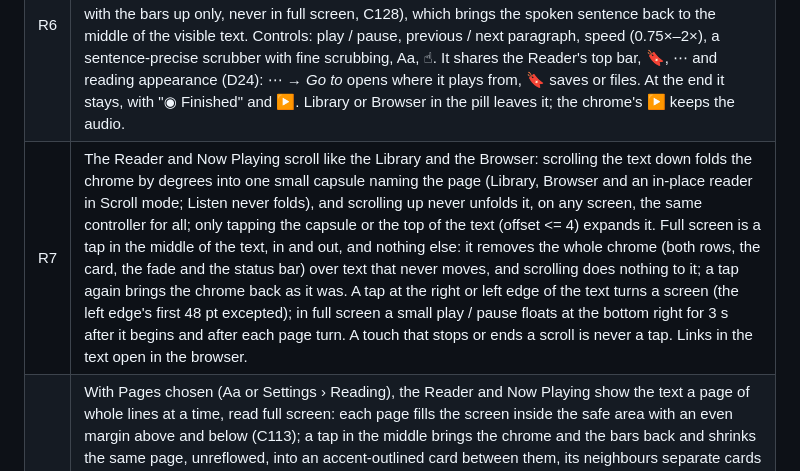
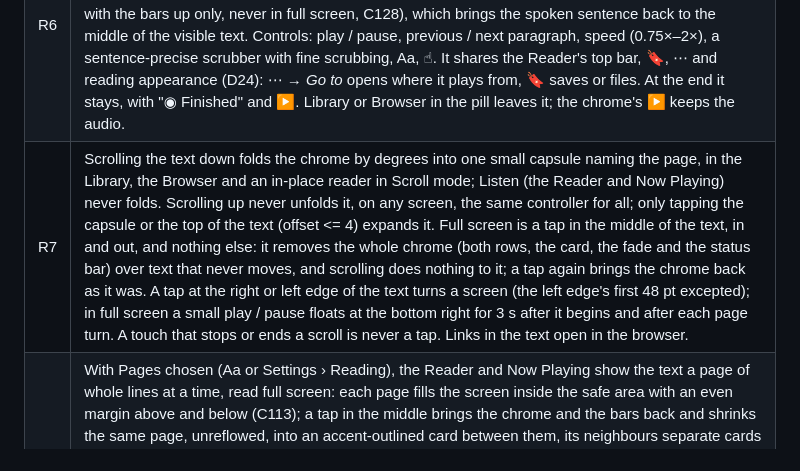
Before and after one commit to haowjy/meridian-reader, a Markdown page: docs/FUNCTIONAL_REQUIREMENTS.md, the part around the change. Drawn GitHub-style.

```diff
--- a/docs/FUNCTIONAL_REQUIREMENTS.md
+++ b/docs/FUNCTIONAL_REQUIREMENTS.md
@@ -47,7 +47,7 @@ its last article (reloaded). A fresh install opens the Library.
 | R4 | Save from the Reader or Now Playing keeps the screen and playback as they are; *Remove from Library* there removes as a Library row does (S6), so the article you hear stops and Now Playing closes. 🔖's long-press saves the article into a folder picked in the Move tree. |
 | R5 | On compact width the Reader is a destination in the bottom chrome's pill (Listen, Library, Browser; the first segment is the headphones and only a direct Listen / Play ends in it), not a sheet: it has no back pill, grabber, Close pill or pull-down. Library and Browser in the pill leave it, to where you were; leaving never stops audio. |
 | R6 | Now Playing follows the audio: it opens with the spoken sentence near the middle and keeps it there, the spoken paragraph on the theme's highlight (every paragraph in full ink, C105), the sentence underlined in the theme's accent; scrolling stops following and offers *Jump to Audio* (a round button at the right edge, 12 pt above the player card, its arrow pointing to the sentence, ↑ above and ↓ below; with the bars up only, never in full screen, C128), which brings the spoken sentence back to the middle of the visible text. Controls: play / pause, previous / next paragraph, speed (0.75×–2×), a sentence-precise scrubber with fine scrubbing, Aa, ☝︎. It shares the Reader's top bar, 🔖, ⋯ and reading appearance (D24): ⋯ → *Go to* opens where it plays from, 🔖 saves or files. At the end it stays, with "◉ Finished" and ▶. Library or Browser in the pill leaves it; the chrome's ▶ keeps the audio. |
-| R7 | The Reader and Now Playing scroll like the Library and the Browser: scrolling the text down folds the chrome by degrees into one small capsule naming the page (Library, Browser and an in-place reader in Scroll mode; Listen never folds), and scrolling up never unfolds it, on any screen, the same controller for all; only tapping the capsule or the top of the text (offset <= 4) expands it. Full screen is a tap in the middle of the text, in and out, and nothing else: it removes the whole chrome (both rows, the card, the fade and the status bar) over text that never moves, and scrolling does nothing to it; a tap again brings the chrome back as it was. A tap at the right or left edge of the text turns a screen (the left edge's first 48 pt excepted); in full screen a small play / pause floats at the bottom right for 3 s after it begins and after each page turn. A touch that stops or ends a scroll is never a tap. Links in the text open in the browser. |
+| R7 | Scrolling the text down folds the chrome by degrees into one small capsule naming the page, in the Library, the Browser and an in-place reader in Scroll mode; Listen (the Reader and Now Playing) never folds. Scrolling up never unfolds it, on any screen, the same controller for all; only tapping the capsule or the top of the text (offset <= 4) expands it. Full screen is a tap in the middle of the text, in and out, and nothing else: it removes the whole chrome (both rows, the card, the fade and the status bar) over text that never moves, and scrolling does nothing to it; a tap again brings the chrome back as it was. A tap at the right or left edge of the text turns a screen (the left edge's first 48 pt excepted); in full screen a small play / pause floats at the bottom right for 3 s after it begins and after each page turn. A touch that stops or ends a scroll is never a tap. Links in the text open in the browser. |
 | R8 | With Pages chosen (Aa or Settings › Reading), the Reader and Now Playing show the text a page of whole lines at a time, read full screen: each page fills the screen inside the safe area with an even margin above and below (C113); a tap in the middle brings the chrome and the bars back and shrinks the same page, unreflowed, into an accent-outlined card between them, its neighbours separate cards beside it parted by a gap and outlined in the theme's rule grey (C116), the accent following the centred card as they swipe, which swipe sideways, and a tap on the card zooms back (a spring, a fade under Reduce Motion), with the time left from the page's first character on the left of a footer and how far through (%) on the right, shown while reading. Pages turn with native horizontal paging (C107): the page tracks the finger and settles with the system's physics, an edge tap slides one page (the left edge's first 48 pt stay the system's back swipe); Pages never follow the audio and nothing floats over their text: *Jump to Audio* shows above the band, as in Scroll, while the bars show and the voice is on another page (C108, C111); a new layout or a switch between Scroll and Pages keeps the page holding the line being read. |
 
 ## Save and the Library
```
Also changed, not shown: docs/NAVIGATION.md (+8 -10 lines).
